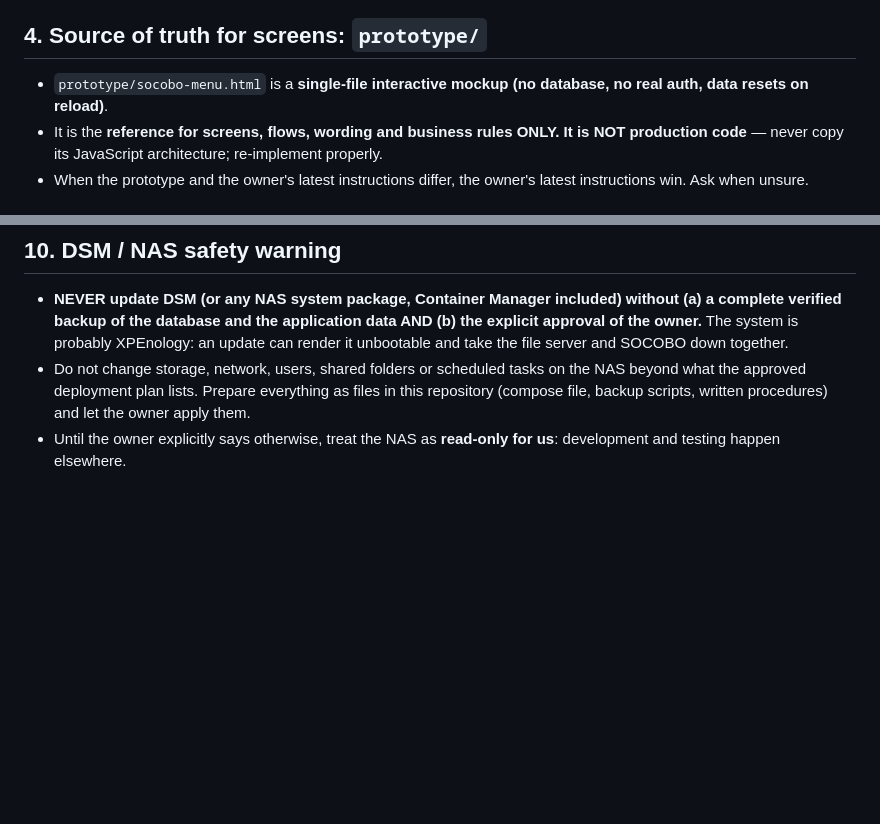
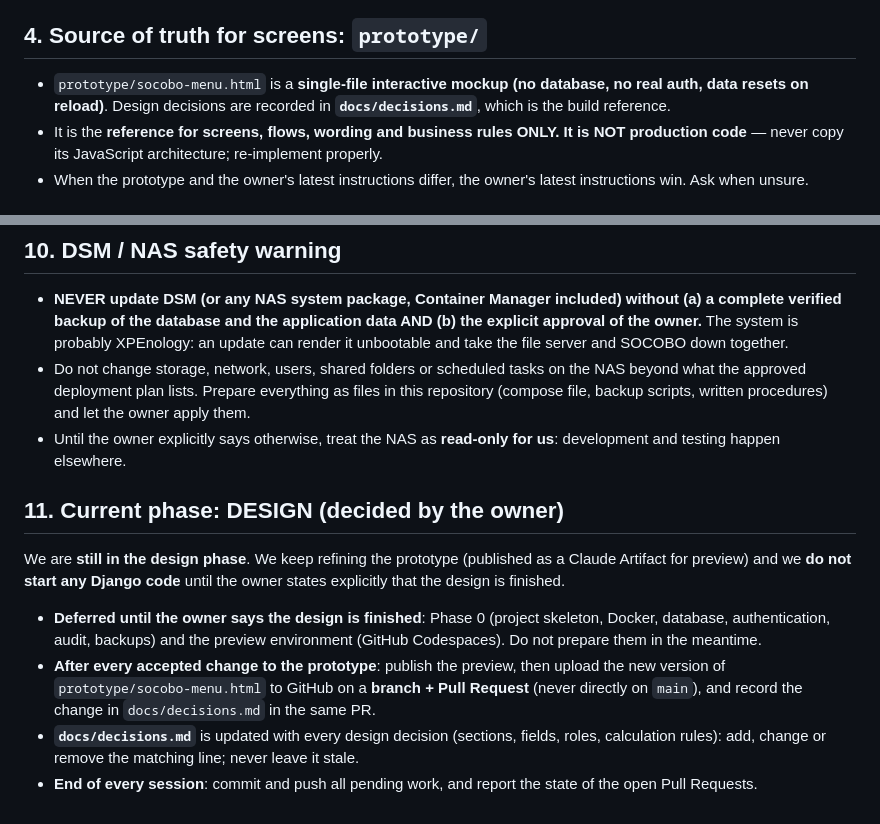
Before and after one commit to therealaneer/SOCOBO, a Markdown page: CLAUDE.md, 2 parts joined by grey strips. Rendered like a GitHub page; blank space fills up the shorter version.

```diff
--- a/CLAUDE.md
+++ b/CLAUDE.md
@@ -32,7 +32,7 @@ This file is the source of truth for context. Read it fully before writing any c
 
 ## 4. Source of truth for screens: `prototype/`
 
-- `prototype/socobo-menu.html` is a **single-file interactive mockup (no database, no real auth, data resets on reload)**.
+- `prototype/socobo-menu.html` is a **single-file interactive mockup (no database, no real auth, data resets on reload)**. Design decisions are recorded in **`docs/decisions.md`**, which is the build reference.
 - It is the **reference for screens, flows, wording and business rules ONLY. It is NOT production code** — never copy its JavaScript architecture; re-implement properly.
 - When the prototype and the owner's latest instructions differ, the owner's latest instructions win. Ask when unsure.
 
@@ -102,3 +102,12 @@ Permissions must be **enforced on the server**, never only hidden in the UI. Lat
 - **NEVER update DSM (or any NAS system package, Container Manager included) without (a) a complete verified backup of the database and the application data AND (b) the explicit approval of the owner.** The system is probably XPEnology: an update can render it unbootable and take the file server and SOCOBO down together.
 - Do not change storage, network, users, shared folders or scheduled tasks on the NAS beyond what the approved deployment plan lists. Prepare everything as files in this repository (compose file, backup scripts, written procedures) and let the owner apply them.
 - Until the owner explicitly says otherwise, treat the NAS as **read-only for us**: development and testing happen elsewhere.
+
+## 11. Current phase: DESIGN (decided by the owner)
+
+We are **still in the design phase**. We keep refining the prototype (published as a Claude Artifact for preview) and we **do not start any Django code** until the owner states explicitly that the design is finished.
+
+- **Deferred until the owner says the design is finished**: Phase 0 (project skeleton, Docker, database, authentication, audit, backups) and the preview environment (GitHub Codespaces). Do not prepare them in the meantime.
+- **After every accepted change to the prototype**: publish the preview, then upload the new version of `prototype/socobo-menu.html` to GitHub on a **branch + Pull Request** (never directly on `main`), and record the change in `docs/decisions.md` in the same PR.
+- **`docs/decisions.md`** is updated with every design decision (sections, fields, roles, calculation rules): add, change or remove the matching line; never leave it stale.
+- **End of every session**: commit and push all pending work, and report the state of the open Pull Requests.
```
Also changed, not shown: docs/decisions.md (added, +150 -0 lines).
